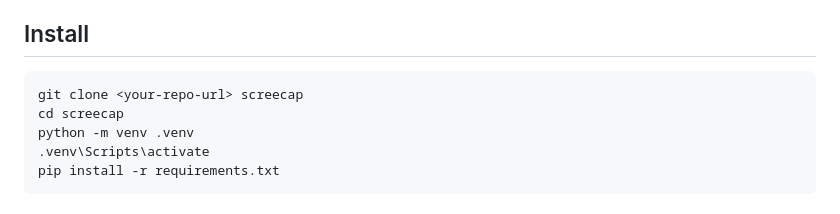
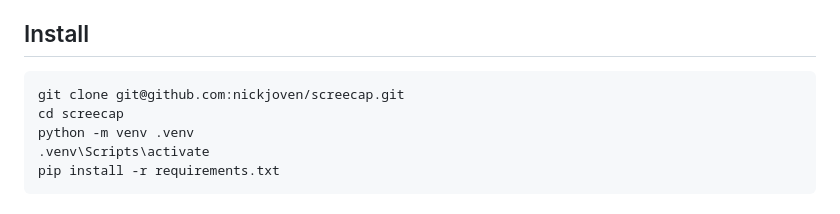
Before and after one commit to nickjoven/screecap, a Markdown page: README.md, the part around the change. Drawn GitHub-style.

Commit message:
Update clone command in README for GitHub URL

````diff
--- a/README.md
+++ b/README.md
@@ -13,7 +13,7 @@ Simple Windows desktop recorder. DXGI Desktop Duplication for capture, ffmpeg fo
 ## Install
 
 ```powershell
-git clone <your-repo-url> screecap
+git clone git@github.com:nickjoven/screecap.git
 cd screecap
 python -m venv .venv
 .venv\Scripts\activate
````
